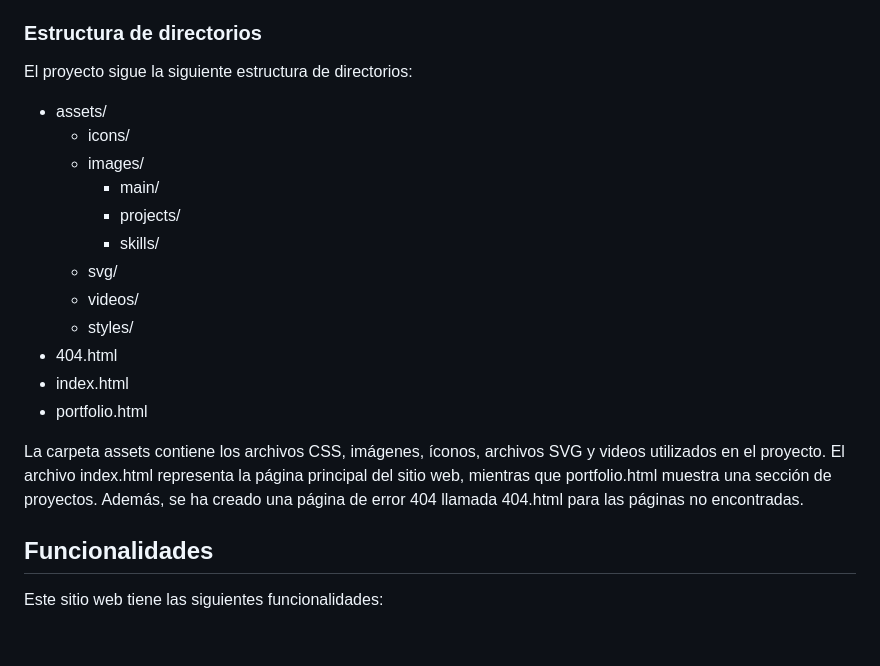
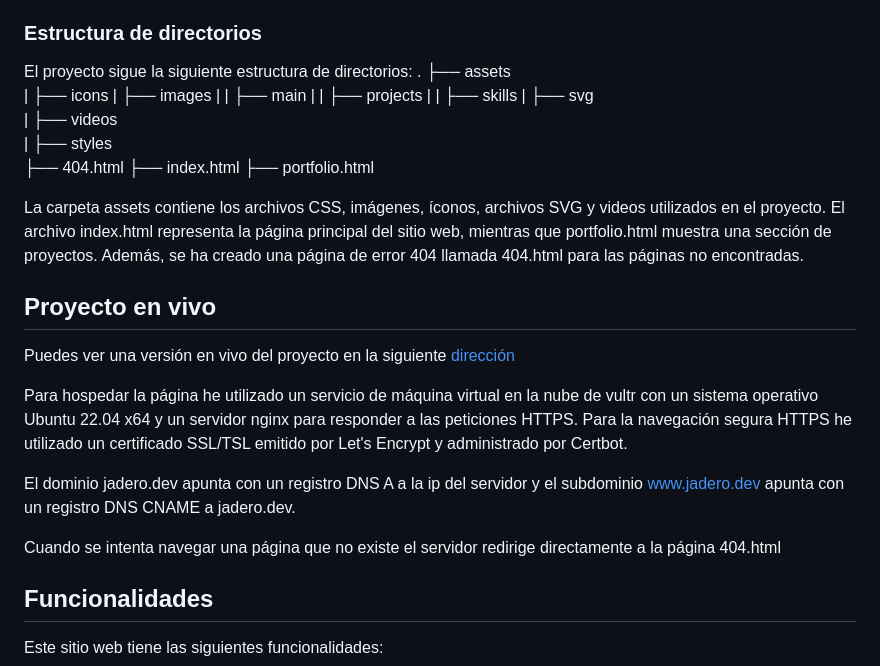
Before and after one commit to JoseAlbDR/practica-html-css, a Markdown page: README.md, the part around the change. Rendered like a GitHub page; blank space fills up the shorter version.

```diff
--- a/README.md
+++ b/README.md
@@ -5,21 +5,31 @@ Sitio web personal llamado "Portfolio JADR". El proyecto utiliza HTML y CSS para
 ### Estructura de directorios
 
 El proyecto sigue la siguiente estructura de directorios:
-
-- assets/
-  - icons/
-  - images/
-    - main/
-    - projects/
-    - skills/
-  - svg/
-  - videos/
-  - styles/
-- 404.html
-- index.html
-- portfolio.html
+.
+├── assets
+|   ├── icons
+|   ├── images
+|   |   ├── main
+|   |   ├── projects
+|   |   ├── skills
+|   ├── svg
+|   ├── videos
+|   ├── styles
+├── 404.html
+├── index.html
+├── portfolio.html
 
 La carpeta assets contiene los archivos CSS, imágenes, íconos, archivos SVG y videos utilizados en el proyecto. El archivo index.html representa la página principal del sitio web, mientras que portfolio.html muestra una sección de proyectos. Además, se ha creado una página de error 404 llamada 404.html para las páginas no encontradas.
+
+## Proyecto en vivo
+
+Puedes ver una versión en vivo del proyecto en la siguiente [dirección](https://www.jadero.dev/)
+
+Para hospedar la página he utilizado un servicio de máquina virtual en la nube de vultr con un sistema operativo Ubuntu 22.04 x64 y un servidor nginx para responder a las peticiones HTTPS. Para la navegación segura HTTPS he utilizado un certificado SSL/TSL emitido por Let's Encrypt y administrado por Certbot.
+
+El dominio jadero.dev apunta con un registro DNS A a la ip del servidor y el subdominio www.jadero.dev apunta con un registro DNS CNAME a jadero.dev.
+
+Cuando se intenta navegar una página que no existe el servidor redirige directamente a la página 404.html
 
 ## Funcionalidades
 
```
